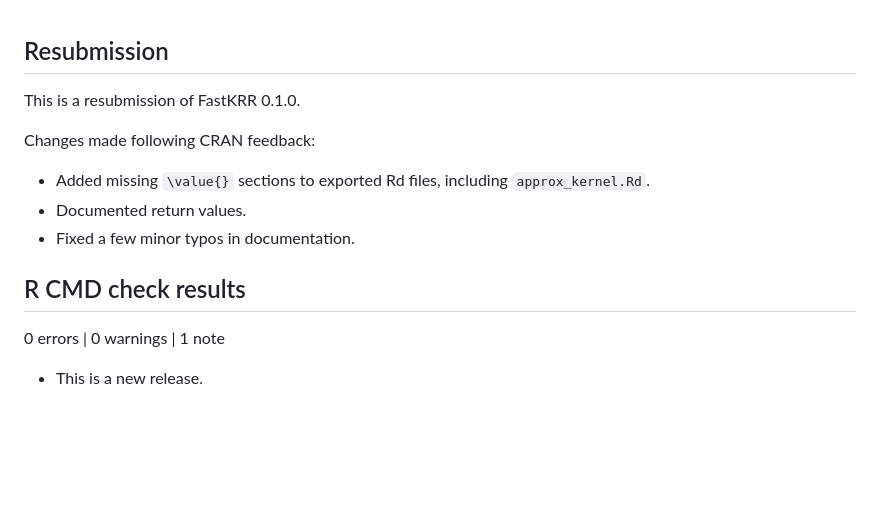
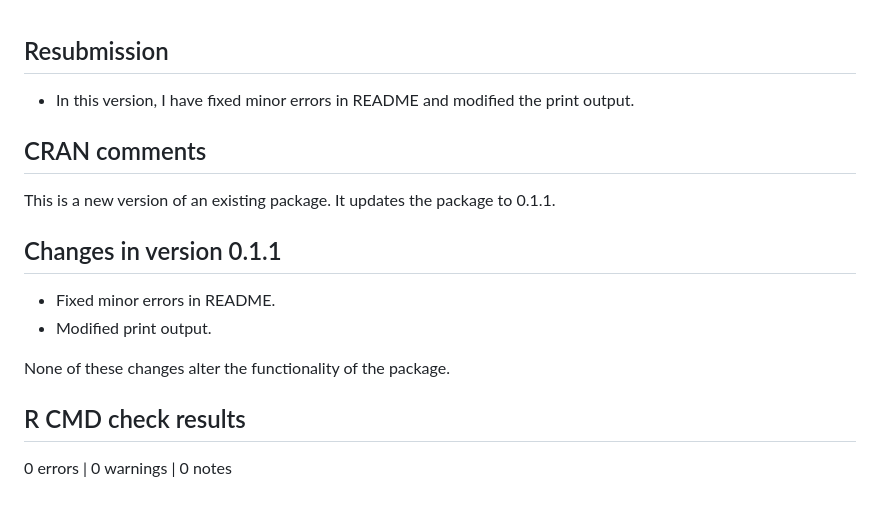
Before and after one commit to kybak90/FastKRR, a Markdown page: cran-comments.md, the part around the change. Rendered like a GitHub page; blank space fills up the shorter version.

Commit message:
update README and cran-comments

```diff
--- a/cran-comments.md
+++ b/cran-comments.md
@@ -1,14 +1,18 @@
 ## Resubmission
 
-This is a resubmission of FastKRR 0.1.0.
+* In this version, I have fixed minor errors in README and modified the print output.
 
-Changes made following CRAN feedback:
-- Added missing `\value{}` sections to exported Rd files, including `approx_kernel.Rd`.
-- Documented return values.
-- Fixed a few minor typos in documentation.
+## CRAN comments
+
+This is a new version of an existing package. It updates the package to 0.1.1.
+
+## Changes in version 0.1.1
+
+- Fixed minor errors in README.
+- Modified print output.
+
+None of these changes alter the functionality of the package.
 
 ## R CMD check results
 
-0 errors | 0 warnings | 1 note
-
-* This is a new release.
+0 errors | 0 warnings | 0 notes
```
Also changed, not shown: README.md (+1 -1 lines), man/figures/README-unnamed-chunk-4-1.png, 1 other file.
